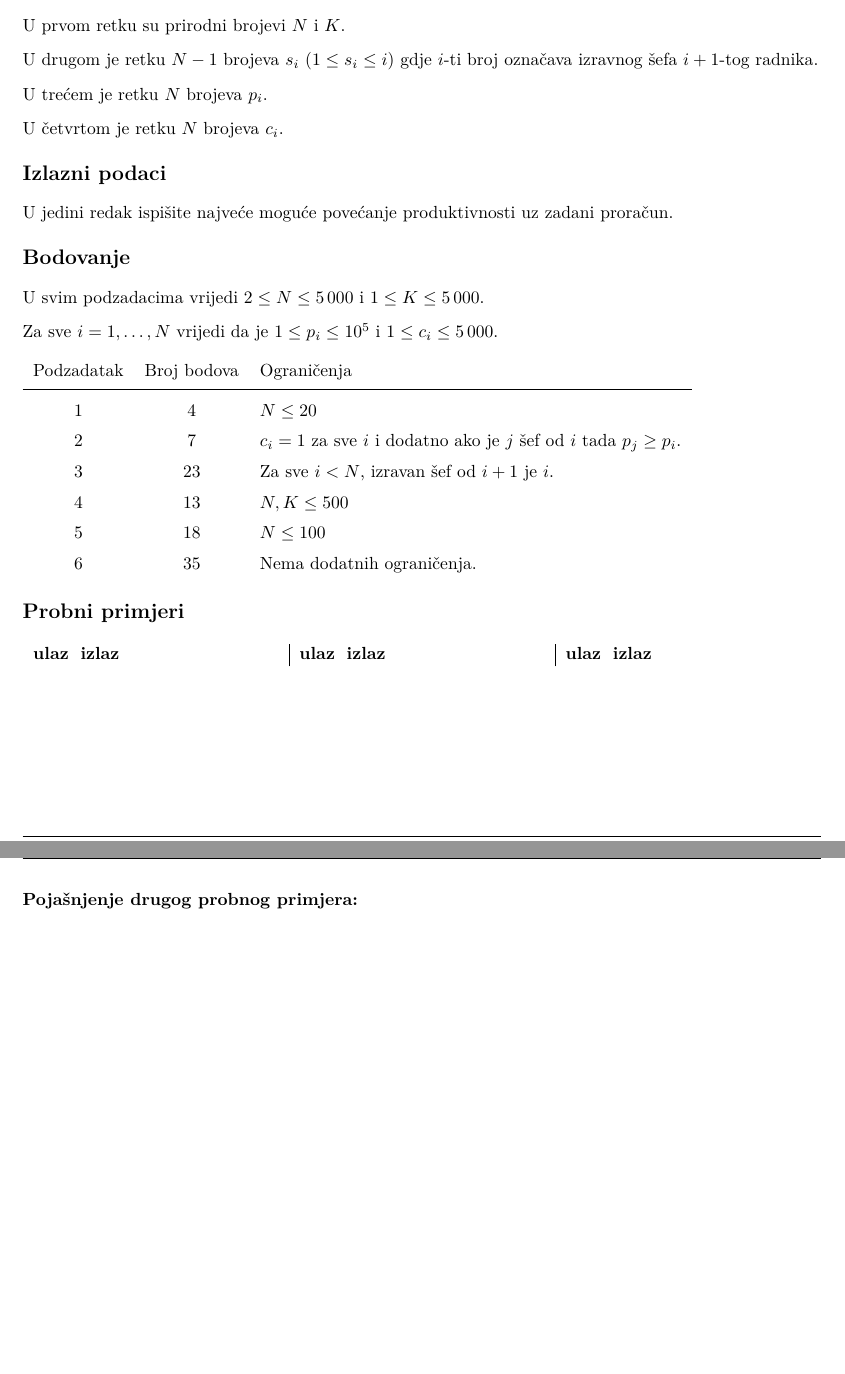
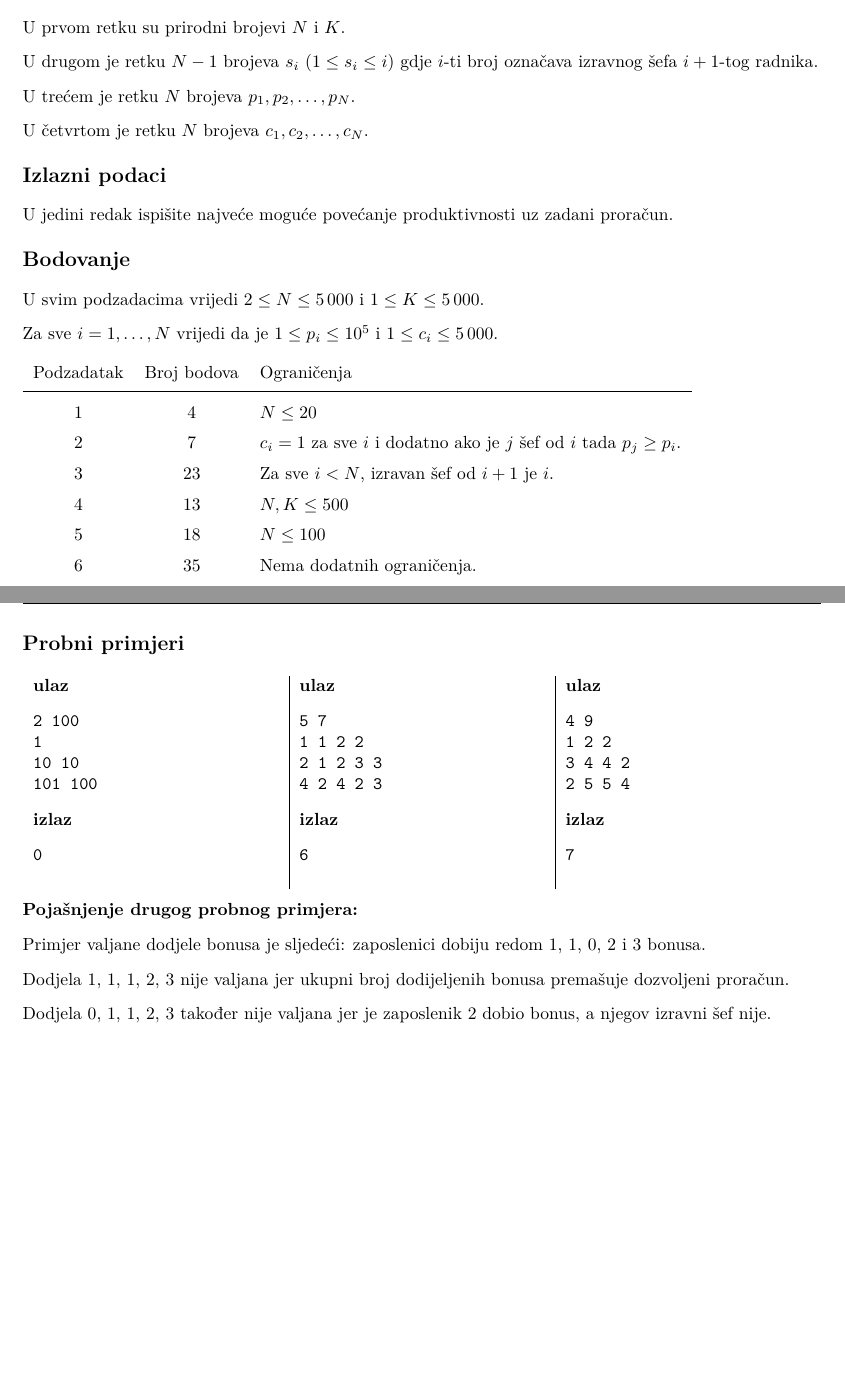
Before and after one commit to ppavic2/izborne2025, a LaTeX document (dan1/zadaci.tex, which reads dan1/hijerarhija/hijerarhija.tex): two parts of pages 2 and 3 of 7, joined at a grey line, cut so that both start at the same text, the shorter picture padded with empty space. The pictures show the PDF file dan1/zadaci.pdf that the author committed with the source.

Commit message:
hijerarhija - sampleovi

```diff
--- a/dan1/hijerarhija/hijerarhija.tex
+++ b/dan1/hijerarhija/hijerarhija.tex
@@ -22,9 +22,9 @@ U prvom retku su prirodni brojevi $N$ i $K$.
 
 U drugom je retku $N - 1$ brojeva $s_i$ ($1 \leq s_i \leq i$) gdje $i$-ti broj označava izravnog šefa $i+1$-tog radnika.
 
-U trećem je retku $N$ brojeva $p_i$.
+U trećem je retku $N$ brojeva $p_1, p_2, \ldots, p_N$.
 
-U četvrtom je retku $N$ brojeva $c_i$.
+U četvrtom je retku $N$ brojeva $c_1, c_2, \ldots, c_N$.
 
 %%%%%%%%%%%%%%%%%%%%%%%%%%%%%%%%%%%%%%%%%%%%%%%%%%%%%%%%%%%%%%%%%%%%%%
 % Output
@@ -61,10 +61,13 @@ Za sve $i = 1, \dots, N$ vrijedi da je $1 \leq p_i \leq 10^5$ i $1 \leq c_i \leq
 \sampleinputs{test/hijerarhija.dummy.in.3}{test/hijerarhija.dummy.out.3}
 \end{tabularx}
 
-\pagebreak
+\textbf{Pojašnjenje drugog probnog primjera:}
 
-\textbf{Pojašnjenje drugog probnog primjera:}\\
+Primjer valjane dodjele bonusa je sljedeći: zaposlenici dobiju redom $1$, $1$, $0$, $2$ i $3$ bonusa.
 
+Dodjela $1$, $1$, $1$, $2$, $3$ nije valjana jer ukupni broj dodijeljenih bonusa premašuje dozvoljeni proračun.
+
+Dodjela $0$, $1$, $1$, $2$, $3$ također nije valjana jer je zaposlenik $2$ dobio bonus, a njegov izravni šef nije.
 
 %%%%%%%%%%%%%%%%%%%%%%%%%%%%%%%%%%%%%%%%%%%%%%%%%%%%%%%%%%%%%%%%%%%%%%
 % We're done
```
Also changed, not shown: dan1/zadaci.pdf, 7 other files.
